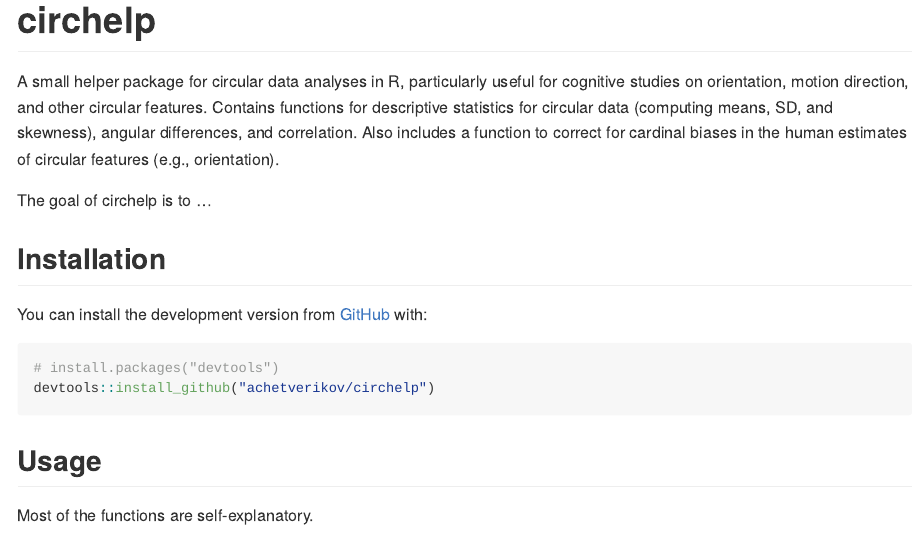
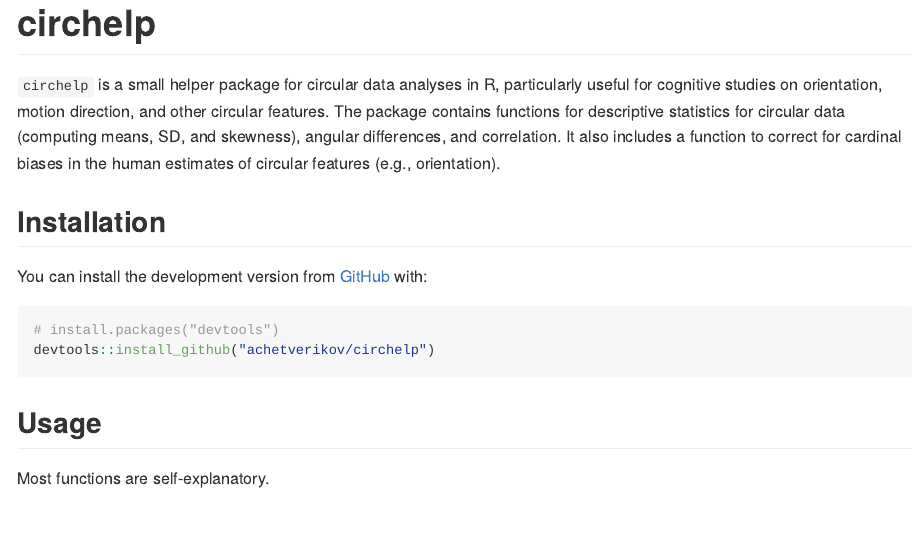
Before and after one commit to achetverikov/circhelp, an R Markdown document (README.Rmd): the page in a window 1100 px wide, from its top. The pictures show the output file README.md that the author committed with the source, drawn offline in the style of GitHub.

Commit message:
docs updated

````diff
--- a/README.Rmd
+++ b/README.Rmd
@@ -16,10 +16,8 @@
 # circhelp
 
 <!-- badges: start -->
-A small helper package for circular data analyses in R, particularly useful for cognitive studies on orientation, motion direction, and other circular features. Contains functions for descriptive statistics for circular data (computing means, SD, and skewness), angular differences, and correlation. Also includes a function to correct for cardinal biases in the human estimates of circular features (e.g., orientation).
+`circhelp` is a small helper package for circular data analyses in R, particularly useful for cognitive studies on orientation, motion direction, and other circular features. The package contains functions for descriptive statistics for circular data (computing means, SD, and skewness), angular differences, and correlation. It also includes a function to correct for cardinal biases in the human estimates of circular features (e.g., orientation).
 <!-- badges: end -->
-
-The goal of circhelp is to ...
 
 ## Installation
 
@@ -31,7 +29,7 @@
 ```
 ## Usage
 
-Most of the functions are self-explanatory.
+Most functions are self-explanatory.
 
 ```{r}
 library(circhelp)
````
Also changed, not shown: README.md, docs/pkgdown.yml, 8 other files.
